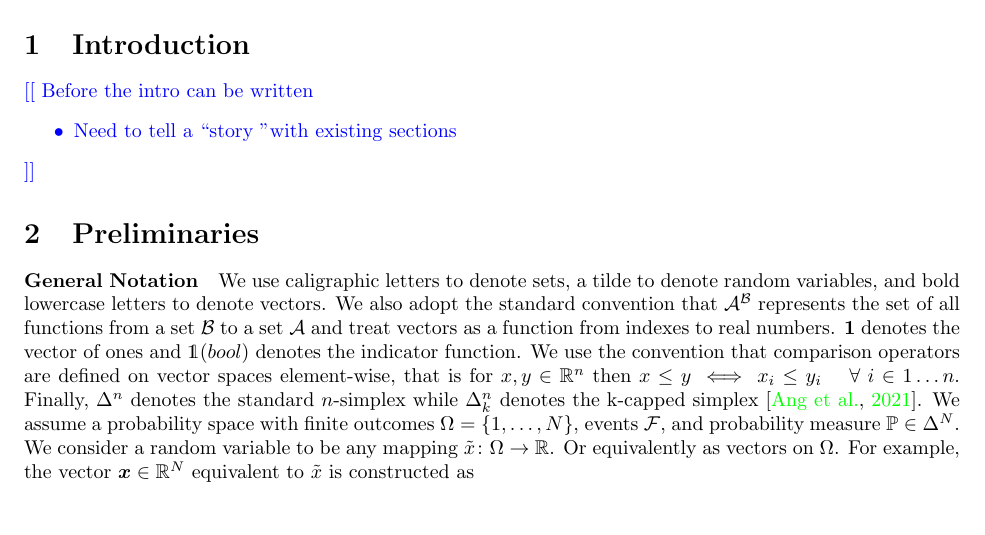
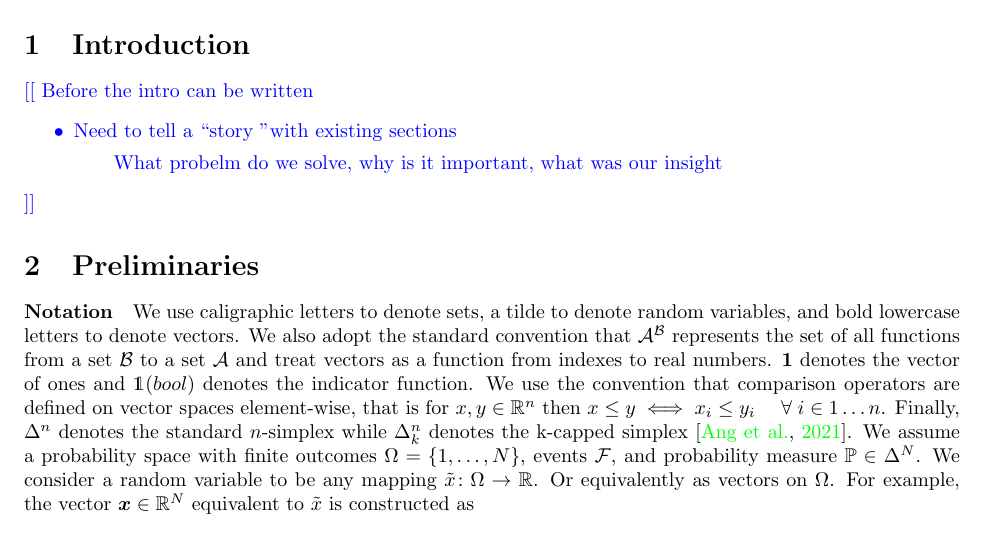
Before and after one commit to GersiD/FastCVaR, a LaTeX document (main.tex): part of page 1 of 8, cut so that both start at the same text. Compiled offline with pdfLaTeX.

Commit message:
small changes

```diff
--- a/main.tex
+++ b/main.tex
@@ -69,14 +69,14 @@
   Before the intro can be written
 \begin{itemize}
   \item Need to tell a \textquotedblleft story \textquotedblright with existing sections
+  \subitem What probelm do we solve, why is it important, what was our insight
 \end{itemize}
 }
 
 \section{Preliminaries}
 
-\paragraph{General Notation}
-We use caligraphic letters to denote sets, a tilde to denote random variables, and bold lowercase letters to denote
-vectors.
+\paragraph{Notation}
+We use caligraphic letters to denote sets, a tilde to denote random variables, and bold lowercase letters to denote vectors.
 We also adopt the standard convention that $\mathcal{A}^{\mathcal{B}}$ represents the set of all functions from a set $\mathcal{B}$ to a set $\mathcal{A}$ and treat vectors as a function from indexes to real numbers. $\bm{1}$ denotes the vector of ones and $\mathds{1}(bool)$ denotes the indicator function. We use the convention that comparison operators are defined on vector spaces element-wise, that is for $x, y \in \mathbb{R}^n$ then $x \leq y \iff x_i \leq y_i \quad \; \forall \; i \in 1\dots n$. Finally, $\Delta^n$ denotes the standard $n$-simplex while $\Delta_k^n$ denotes the k-capped simplex~\cite{kcapped_ang}.
 We assume a probability space with finite outcomes $\Omega = \left\{ 1, \dots , N \right\}$, events $\mathcal{F}$, and
 probability measure $\mathbb{P} \in \Delta^N$. We consider a random variable to be any mapping $\tilde{x}\colon \Omega \to \mathbb{R}$. Or equivalently as vectors on $\Omega$. For example, the vector $\bm{x}\in \mathbb{R}^N$ equivalent to $\tilde{x}$ is constructed as
```
Also changed, not shown: main.tex (2 more changed lines).
